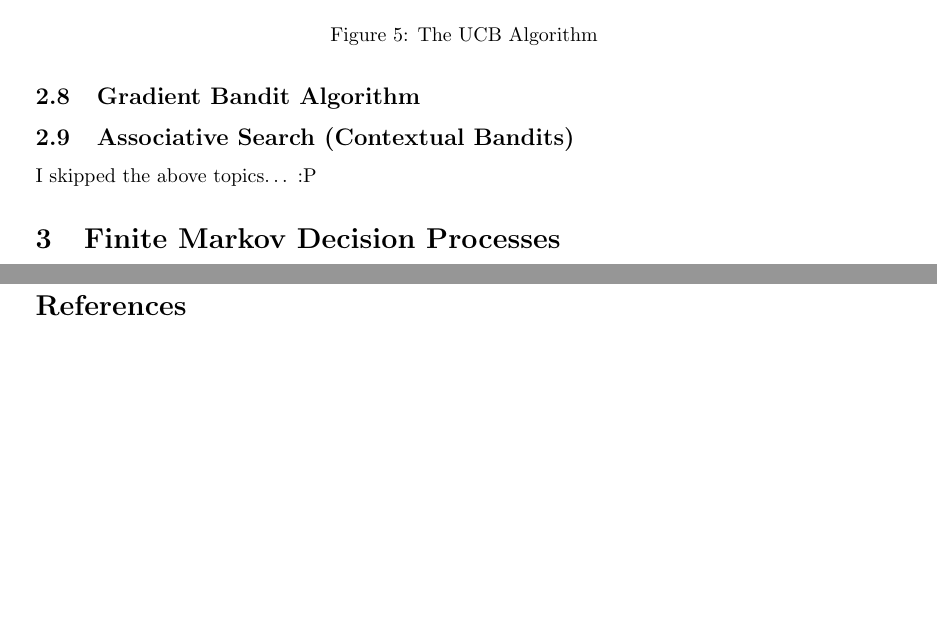
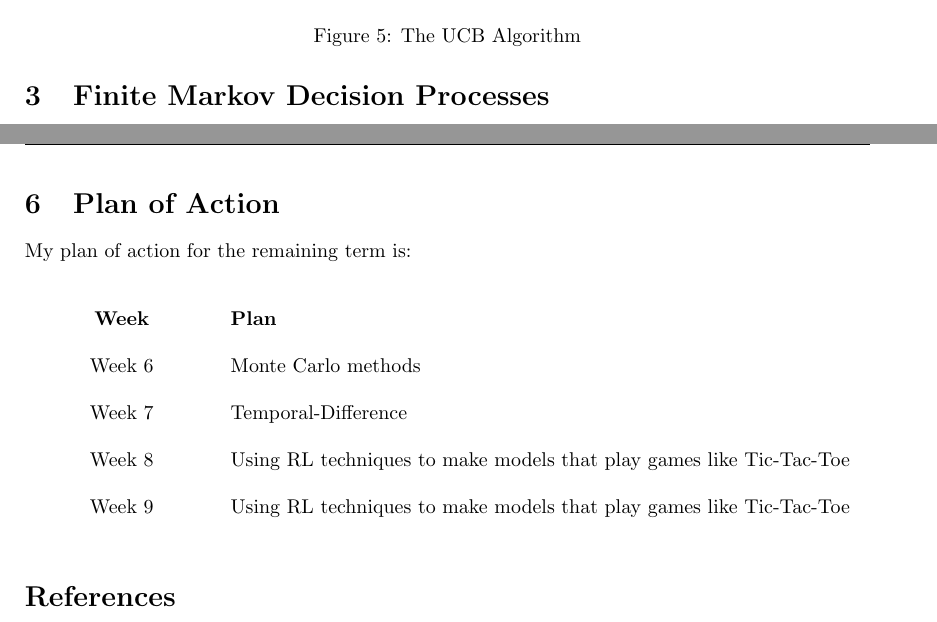
Before and after one commit to balaji1029/reinforcement-learning-sos, a LaTeX document (report/main.tex, which reads report/mab.tex, report/poa.tex): two parts of pages 8 and 17 of 17 before the commit and two parts of pages 7 and 15 of 15 after it, joined at a grey line, cut so that both start at the same text, the shorter picture padded with empty space. Compiled offline with pdfLaTeX.

Commit message:
poa added

```diff
--- a/report/mab.tex
+++ b/report/mab.tex
@@ -160,8 +160,8 @@ As can be seen in the Figure~\ref{fig:ucb}, the UCB Algorithm performs better th
     \label{fig:ucb}
 \end{figure}
 
-\subsection{Gradient Bandit Algorithm}
+% \subsection{Gradient Bandit Algorithm}
 
-\subsection{Associative Search (Contextual Bandits)}
+% \subsection{Associative Search (Contextual Bandits)}
 
-I skipped the above topics$\dots$ :P
+% I skipped the above topics$\dots$ :P
--- a/report/main.tex
+++ b/report/main.tex
@@ -1,5 +1,7 @@
 \documentclass{article}
-\usepackage{geometry}
+% \usepackage{geometry}
+\usepackage{array}
+\usepackage[a4paper, margin=1.2in]{geometry}
 \usepackage{hyperref}
 \usepackage{makeidx}
 \usepackage{biblatex}
--- /dev/null
+++ b/report/poa.tex
@@ -0,0 +1,20 @@
+\section{Plan of Action}
+
+My plan of action for the remaining term is:
+
+\begin{table}[h!]
+\centering
+    \begin{tabular}{ >{\centering\arraybackslash}m{3cm}>{\arraybackslash}m{12cm} }
+        % \hline
+        \rule{0pt}{2em}\textbf{Week} & \rule{0pt}{2em}\textbf{Plan} \\
+        % \hline
+        \rule{0pt}{2em}Week 6 & \rule{0pt}{2em}Monte Carlo methods \\
+        % \hline
+        \rule{0pt}{2em}Week 7 & \rule{0pt}{2em}Temporal-Difference \\
+        % \hline
+        \rule{0pt}{2em}Week 8 & \rule{0pt}{2em}Using RL techniques to make models that play games like Tic-Tac-Toe \\
+        % \hline
+        \rule{0pt}{2em}Week 9 & \rule{0pt}{2em}Using RL techniques to make models that play games like Tic-Tac-Toe \\
+        % \hline
+    \end{tabular}
+\end{table}
```
Also changed, not shown: report/main.pdf, report/main.tex (4 more changed lines).
